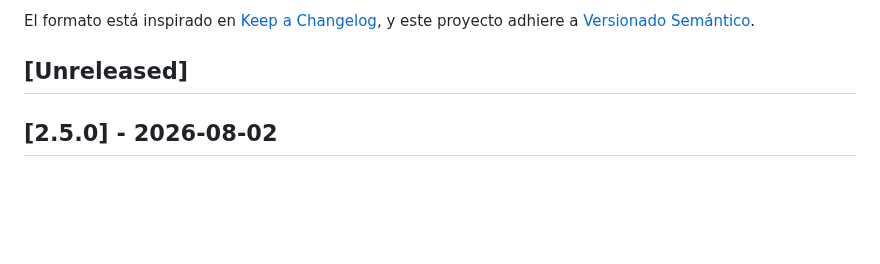
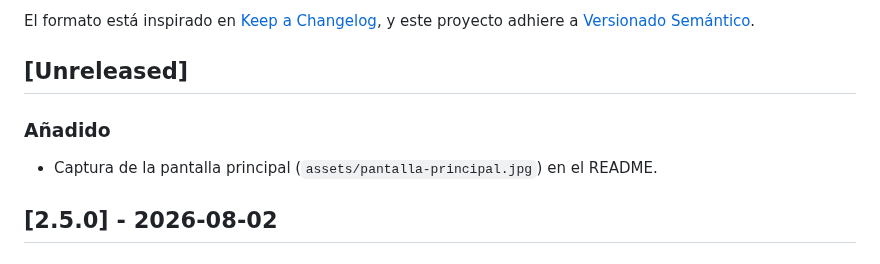
Before and after one commit to AntonioZurano/SeparadorNominas, a Markdown page: CHANGELOG.md, the part around the change. Drawn GitHub-style; blank space fills up the shorter version.

```diff
--- a/CHANGELOG.md
+++ b/CHANGELOG.md
@@ -6,6 +6,11 @@ El formato está inspirado en [Keep a Changelog](https://keepachangelog.com/es-E
 y este proyecto adhiere a [Versionado Semántico](https://semver.org/lang/es/).
 
 ## [Unreleased]
+
+### Añadido
+
+- Captura de la pantalla principal (`assets/pantalla-principal.jpg`) en el
+  README.
 
 ## [2.5.0] - 2026-08-02
 
```
Also changed, not shown: README.md (+8 -0 lines), assets/README.md (+6 -0 lines), assets/pantalla-principal.jpg (added).
